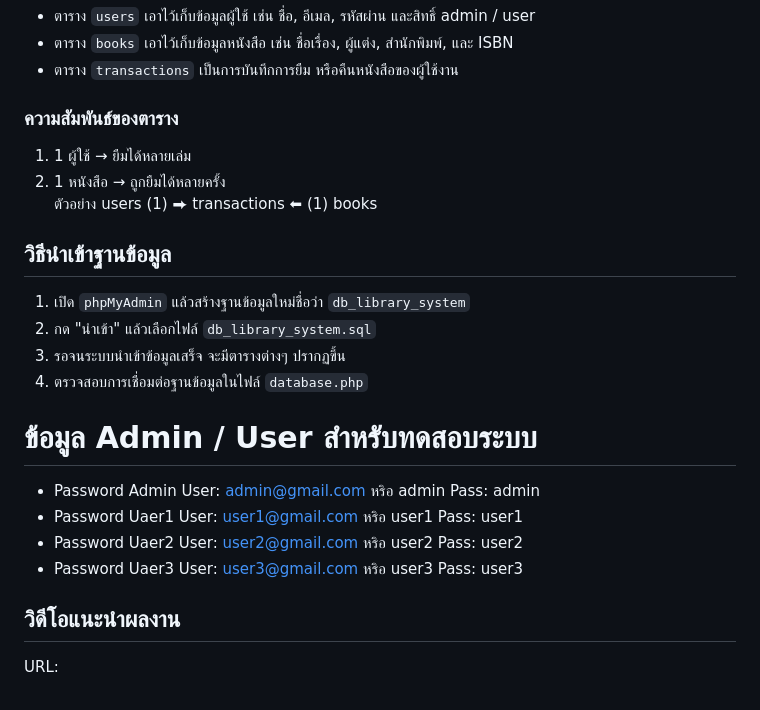
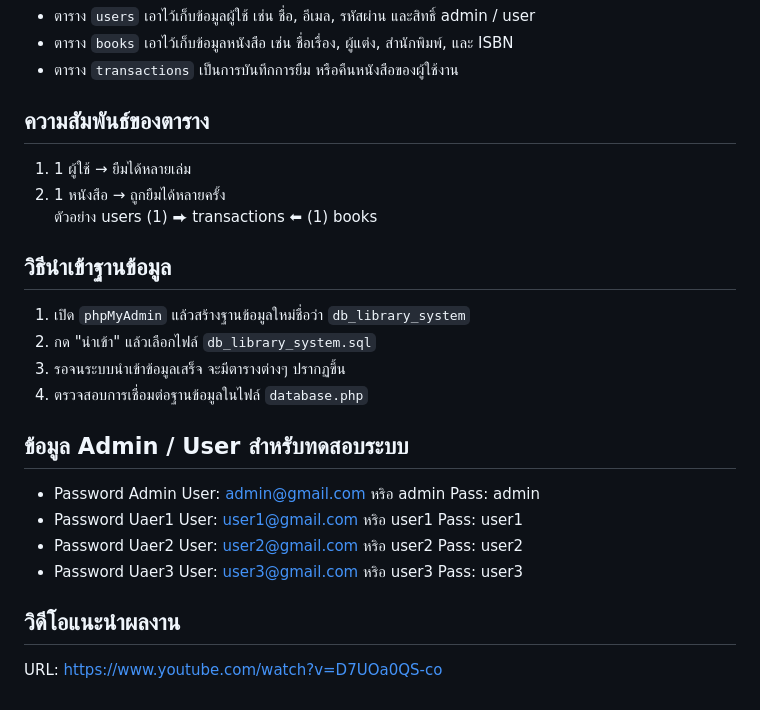
Before and after one commit to Anucha552/library-system, a Markdown page: README.md, the part around one of its changes. Rendered like a GitHub page.

```diff
--- a/README.md
+++ b/README.md
@@ -40,7 +40,7 @@ Mr. Anucha Khemthong
 - ตาราง `books` เอาไว้เก็บข้อมูลหนังสือ เช่น ชื่อเรื่อง, ผู้แต่ง, สำนักพิมพ์, และ ISBN
 - ตาราง `transactions` เป็นการบันทึกการยืม หรือคืนหนังสือของผู้ใช้งาน
 
-### ความสัมพันธ์ของตาราง
+## ความสัมพันธ์ของตาราง
 1. 1 ผู้ใช้ → ยืมได้หลายเล่ม
 2. 1 หนังสือ → ถูกยืมได้หลายครั้ง
 <br>ตัวอย่าง
@@ -52,11 +52,11 @@ users (1) ⮕ transactions ⬅ (1) books
 3. รอจนระบบนำเข้าข้อมูลเสร็จ จะมีตารางต่างๆ ปรากฏขึ้น
 4. ตรวจสอบการเชื่อมต่อฐานข้อมูลในไฟล์ `database.php`
 
-# ข้อมูล Admin / User สำหรับทดสอบระบบ
+## ข้อมูล Admin / User สำหรับทดสอบระบบ
 - Password Admin User: admin@gmail.com หริอ admin Pass: admin
 - Password Uaer1 User: user1@gmail.com หริอ user1 Pass: user1
 - Password Uaer2 User: user2@gmail.com หริอ user2 Pass: user2
 - Password Uaer3 User: user3@gmail.com หริอ user3 Pass: user3
 
 ## วิดีโอแนะนำผลงาน
-URL:
+URL: https://www.youtube.com/watch?v=D7UOa0QS-co
```
Also changed, not shown: other parts of README.md (+1 -1 lines).
